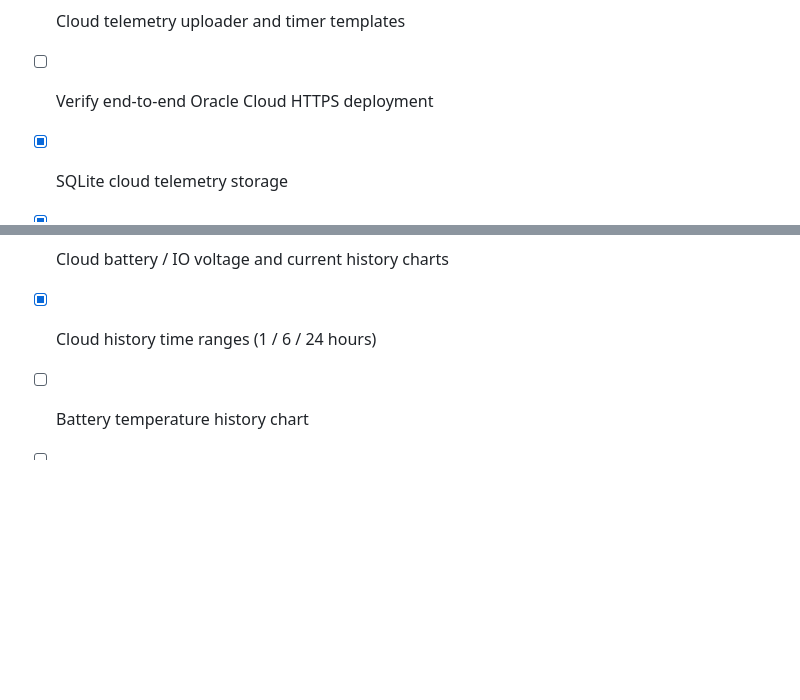
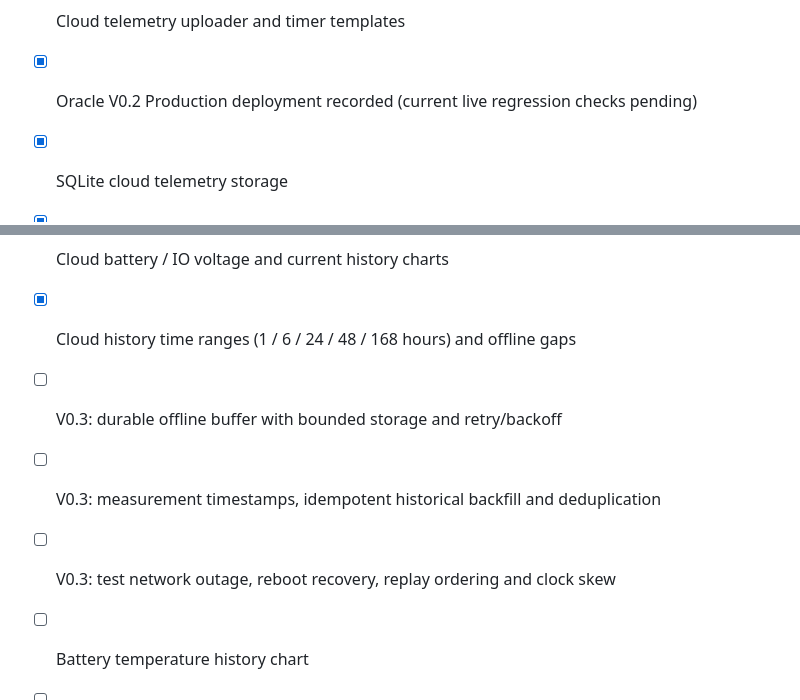
Before and after one commit to nibigi/pijuice-monitor, a Markdown page: README.md, 2 parts joined by grey strips. Drawn GitHub-style; blank space fills up the shorter version.

```diff
--- a/README.md
+++ b/README.md
@@ -669,13 +762,16 @@ to be committed to Git.
 - [x] Live status API (`/api/status`)
 - [x] Live dashboard updates without full-page reload
 - [x] Cloud telemetry uploader and timer templates
-- [ ] Verify end-to-end Oracle Cloud HTTPS deployment
+- [x] Oracle V0.2 Production deployment recorded (current live regression checks pending)
 - [x] SQLite cloud telemetry storage
 - [x] Password-protected cloud web dashboard and history charts
 - [x] Device online/offline and last-seen status based on telemetry age
 - [x] Cloud CPU temperature, CPU usage and RAM history charts
 - [x] Cloud battery / IO voltage and current history charts
-- [x] Cloud history time ranges (1 / 6 / 24 hours)
+- [x] Cloud history time ranges (1 / 6 / 24 / 48 / 168 hours) and offline gaps
+- [ ] V0.3: durable offline buffer with bounded storage and retry/backoff
+- [ ] V0.3: measurement timestamps, idempotent historical backfill and deduplication
+- [ ] V0.3: test network outage, reboot recovery, replay ordering and clock skew
 - [ ] Battery temperature history chart
 - [ ] Run local web dashboard automatically as a system service
 - [ ] MQTT
```
Also changed, not shown: other parts of README.md (+99 -6 lines).
